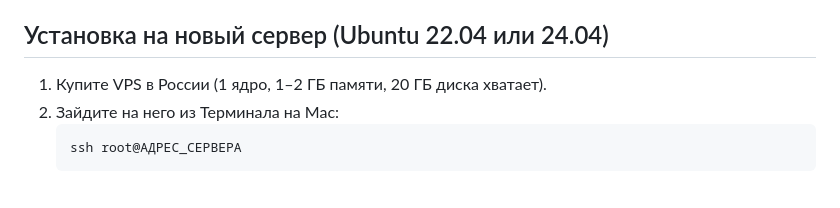
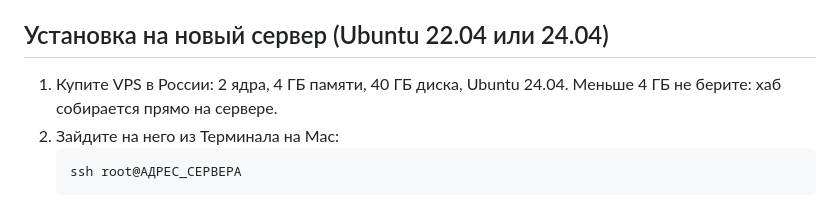
Before and after one commit to Janderov/monitoring, a Markdown page: hub/README.md, the part around the change. GitHub-like rendering.

Commit message:
Hub README: 4 GB VPS, the build runs on the server
Co-Authored-By: Claude Opus 5.5 (1M context) <noreply@anthropic.com>
Claude-Session: https://claude.ai/code/session_01JhozxuHfrnstPsxyokbNsf

````diff
--- a/hub/README.md
+++ b/hub/README.md
@@ -30,7 +30,7 @@ PostgreSQL 18. Mac можно закрыть — проверки не оста
 
 ## Установка на новый сервер (Ubuntu 22.04 или 24.04)
 
-1. Купите VPS в России (1 ядро, 1–2 ГБ памяти, 20 ГБ диска хватает).
+1. Купите VPS в России: 2 ядра, 4 ГБ памяти, 40 ГБ диска, Ubuntu 24.04. Меньше 4 ГБ не берите: хаб собирается прямо на сервере.
 2. Зайдите на него из Терминала на Mac:
    ```
    ssh root@АДРЕС_СЕРВЕРА
````
